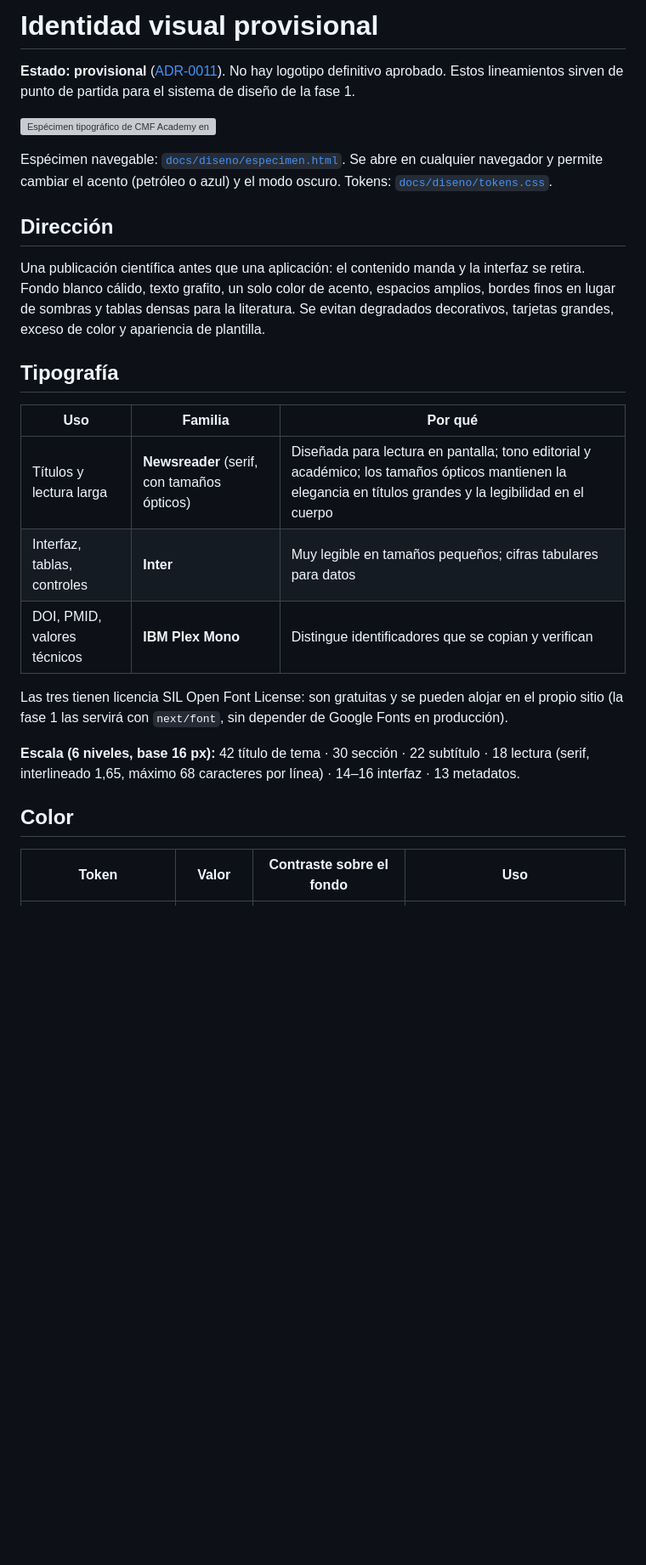
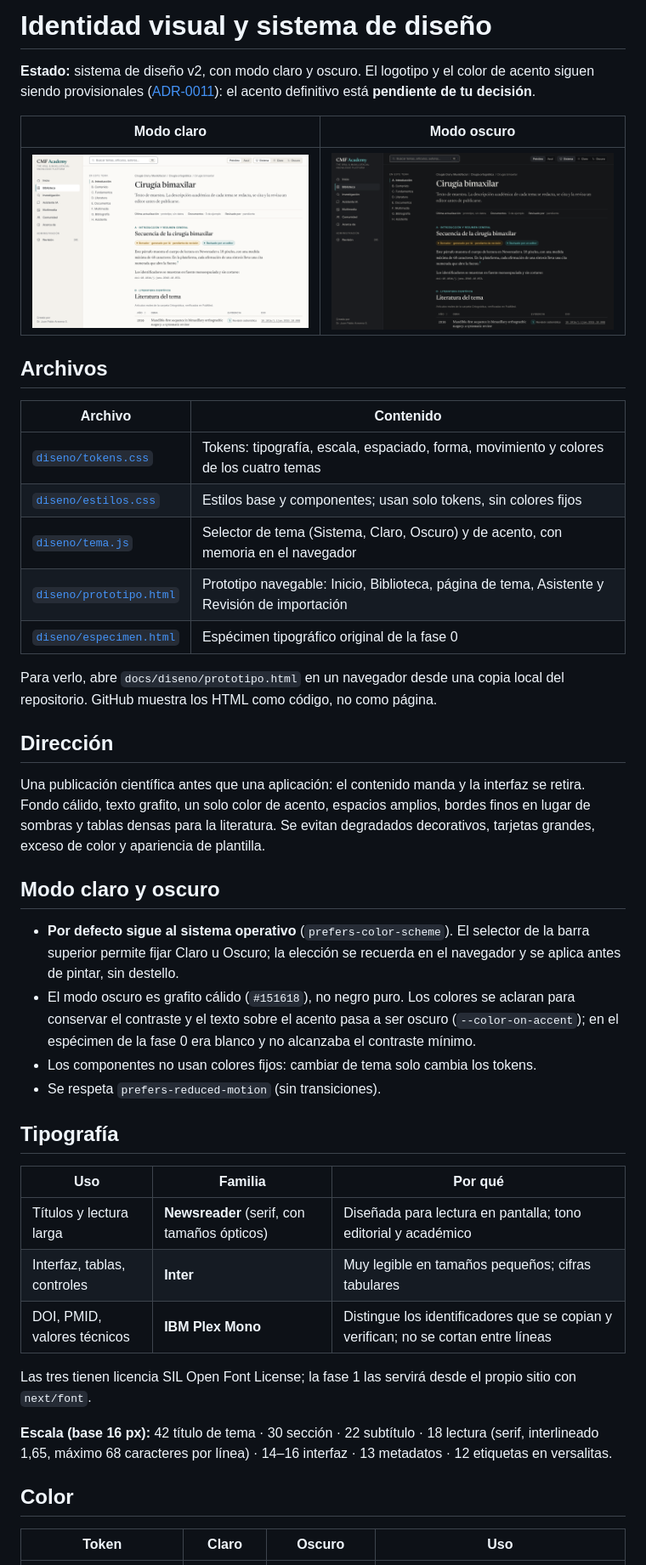
Before and after one commit to juanparavenas/Mi-repositorio, a Markdown page: docs/identidad-visual.md, the part around one of its changes. Shown at 85% size. Rendered like a GitHub page; pictures changed too: docs/diseno/prototipo-claro.png (added), docs/diseno/prototipo-oscuro.png (added); blank space fills up the shorter version; grey boxes are pictures that could not be loaded.

```diff
--- a/docs/identidad-visual.md
+++ b/docs/identidad-visual.md
@@ -1,28 +1,47 @@
-# Identidad visual provisional
+# Identidad visual y sistema de diseño
 
-**Estado: provisional** ([ADR-0011](adr/0011-identidad-visual-provisional.md)). No hay logotipo definitivo aprobado. Estos lineamientos sirven de punto de partida para el sistema de diseño de la fase 1.
+**Estado:** sistema de diseño v2, con modo claro y oscuro. El logotipo y el color de acento siguen siendo provisionales ([ADR-0011](adr/0011-identidad-visual-provisional.md)): el acento definitivo está **pendiente de tu decisión**.
 
-![Espécimen tipográfico de CMF Academy en escritorio](diseno/especimen-escritorio.png)
+| Modo claro | Modo oscuro |
+| --- | --- |
+| ![Página de tema en modo claro](diseno/prototipo-claro.png) | ![Página de tema en modo oscuro](diseno/prototipo-oscuro.png) |
 
-Espécimen navegable: [`docs/diseno/especimen.html`](diseno/especimen.html). Se abre en cualquier navegador y permite cambiar el acento (petróleo o azul) y el modo oscuro. Tokens: [`docs/diseno/tokens.css`](diseno/tokens.css).
+## Archivos
+
+| Archivo | Contenido |
+| --- | --- |
+| [`diseno/tokens.css`](diseno/tokens.css) | Tokens: tipografía, escala, espaciado, forma, movimiento y colores de los cuatro temas |
+| [`diseno/estilos.css`](diseno/estilos.css) | Estilos base y componentes; usan solo tokens, sin colores fijos |
+| [`diseno/tema.js`](diseno/tema.js) | Selector de tema (Sistema, Claro, Oscuro) y de acento, con memoria en el navegador |
+| [`diseno/prototipo.html`](diseno/prototipo.html) | Prototipo navegable: Inicio, Biblioteca, página de tema, Asistente y Revisión de importación |
+| [`diseno/especimen.html`](diseno/especimen.html) | Espécimen tipográfico original de la fase 0 |
+
+Para verlo, abre `docs/diseno/prototipo.html` en un navegador desde una copia local del repositorio. GitHub muestra los HTML como código, no como página.
 
 ## Dirección
 
-Una publicación científica antes que una aplicación: el contenido manda y la interfaz se retira. Fondo blanco cálido, texto grafito, un solo color de acento, espacios amplios, bordes finos en lugar de sombras y tablas densas para la literatura. Se evitan degradados decorativos, tarjetas grandes, exceso de color y apariencia de plantilla.
+Una publicación científica antes que una aplicación: el contenido manda y la interfaz se retira. Fondo cálido, texto grafito, un solo color de acento, espacios amplios, bordes finos en lugar de sombras y tablas densas para la literatura. Se evitan degradados decorativos, tarjetas grandes, exceso de color y apariencia de plantilla.
+
+## Modo claro y oscuro
+
+- **Por defecto sigue al sistema operativo** (`prefers-color-scheme`). El selector de la barra superior permite fijar Claro u Oscuro; la elección se recuerda en el navegador y se aplica antes de pintar, sin destello.
+- El modo oscuro es grafito cálido (`#151618`), no negro puro. Los colores se aclaran para conservar el contraste y el texto sobre el acento pasa a ser oscuro (`--color-on-accent`); en el espécimen de la fase 0 era blanco y no alcanzaba el contraste mínimo.
+- Los componentes no usan colores fijos: cambiar de tema solo cambia los tokens.
+- Se respeta `prefers-reduced-motion` (sin transiciones).
 
 ## Tipografía
 
 | Uso | Familia | Por qué |
 | --- | --- | --- |
-| Títulos y lectura larga | **Newsreader** (serif, con tamaños ópticos) | Diseñada para lectura en pantalla; tono editorial y académico; los tamaños ópticos mantienen la elegancia en títulos grandes y la legibilidad en el cuerpo |
-| Interfaz, tablas, controles | **Inter** | Muy legible en tamaños pequeños; cifras tabulares para datos |
-| DOI, PMID, valores técnicos | **IBM Plex Mono** | Distingue identificadores que se copian y verifican |
+| Títulos y lectura larga | **Newsreader** (serif, con tamaños ópticos) | Diseñada para lectura en pantalla; tono editorial y académico |
+| Interfaz, tablas, controles | **Inter** | Muy legible en tamaños pequeños; cifras tabulares |
+| DOI, PMID, valores técnicos | **IBM Plex Mono** | Distingue los identificadores que se copian y verifican; no se cortan entre líneas |
 
-Las tres tienen licencia SIL Open Font License: son gratuitas y se pueden alojar en el propio sitio (la fase 1 las servirá con `next/font`, sin depender de Google Fonts en producción).
+Las tres tienen licencia SIL Open Font License; la fase 1 las servirá desde el propio sitio con `next/font`.
 
-**Escala (6 niveles, base 16 px):** 42 título de tema · 30 sección · 22 subtítulo · 18 lectura (serif, interlineado 1,65, máximo 68 caracteres por línea) · 14–16 interfaz · 13 metadatos.
+**Escala (base 16 px):** 42 título de tema · 30 sección · 22 subtítulo · 18 lectura (serif, interlineado 1,65, máximo 68 caracteres por línea) · 14–16 interfaz · 13 metadatos · 12 etiquetas en versalitas.
 
 ## Color
 
-| Token | Valor | Contraste sobre el fondo | Uso |
+| Token | Claro | Oscuro | Uso |
 | --- | --- | --- | --- |
```
Also changed, not shown: other parts of docs/identidad-visual.md (+29 -17 lines), README.md (+1 -1 lines), docs/plan-de-implementacion.md (+1 -0 lines), 9 other files.
